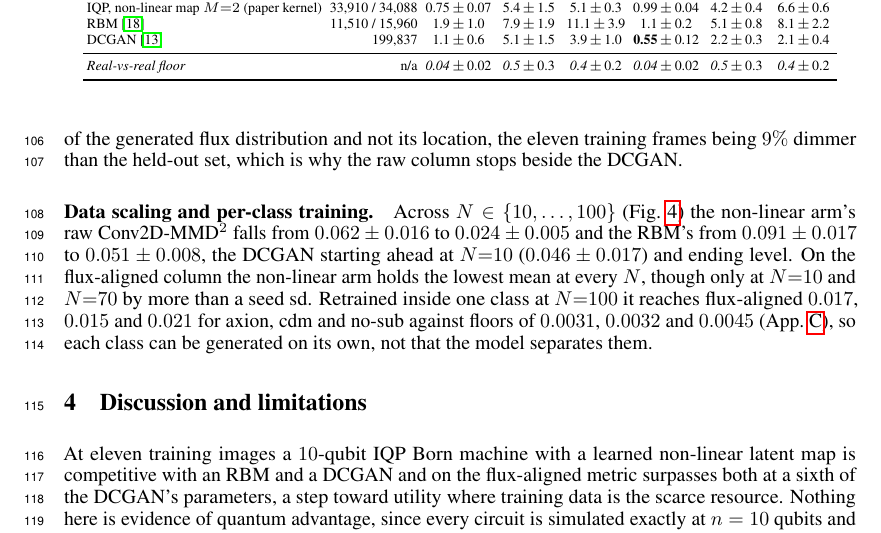
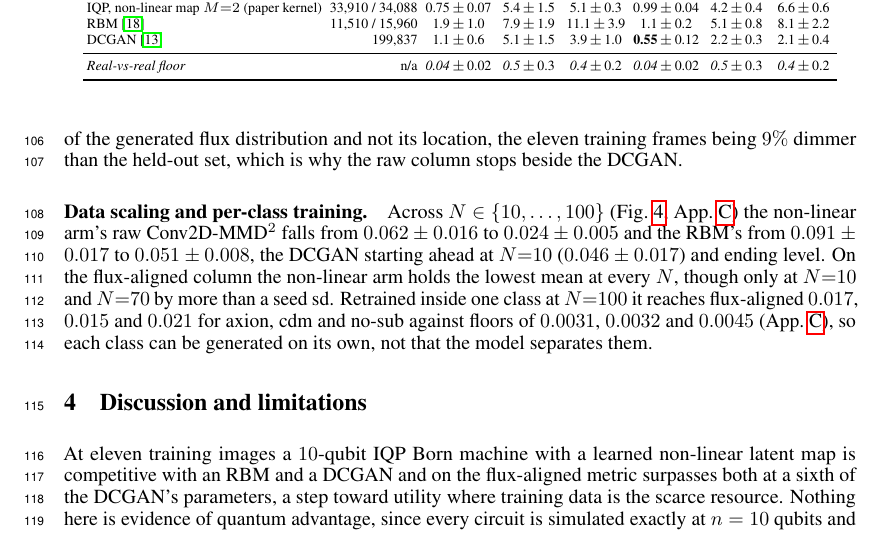
Before and after one commit to leo07010/iqp-lens-ml4ps2026, a LaTeX paper (paper/v12/main.tex): part of page 4 of 7, cut so that both start at the same text. Compiled offline with pdfLaTeX.

Commit message:
v12: appendix pointer for the scaling figure
Co-Authored-By: Claude Fable 5.1 <noreply@anthropic.com>
Claude-Session: https://claude.ai/code/session_01GZNq1BxfQ7tQcZuUmyHjoD

```diff
--- a/paper/v12/main.tex
+++ b/paper/v12/main.tex
@@ -279,7 +279,7 @@ the DCGAN.
 
 \paragraph{Data scaling and per-class training.}
 \label{sec:scaling}
-Across $N \in \{10,\dots,100\}$ (Fig.~\ref{fig:scaling}) the non-linear arm's raw Conv2D-MMD$^2$
+Across $N \in \{10,\dots,100\}$ (Fig.~\ref{fig:scaling}, App.~\ref{app:sweeps}) the non-linear arm's raw Conv2D-MMD$^2$
 falls from $0.062 \pm 0.016$ to $0.024 \pm 0.005$ and the RBM's from $0.091 \pm 0.017$ to
 $0.051 \pm 0.008$, the DCGAN starting ahead at $N{=}10$ ($0.046 \pm 0.017$) and ending level. On the flux-aligned column the non-linear arm holds the lowest mean at every $N$,
 though only at $N{=}10$ and $N{=}70$ by more than a seed sd. Retrained inside one class at $N{=}100$
```
Also changed, not shown: paper/v12/main.pdf, paper/v12/main.tex (1 more changed lines).
